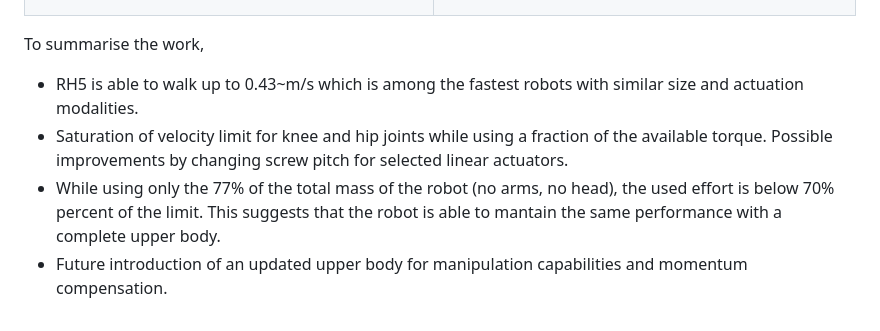
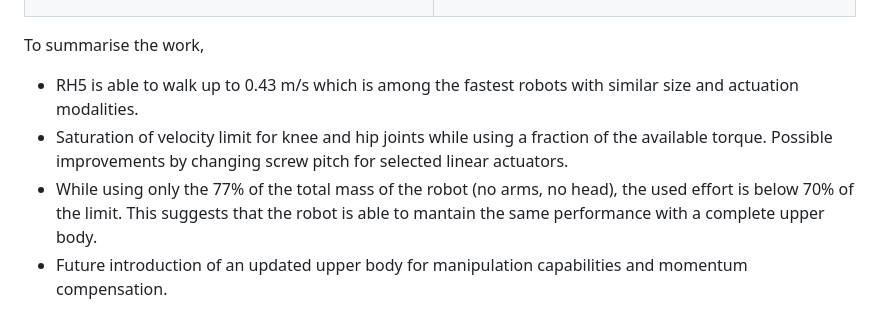
Before and after one commit to dfki-ric-underactuated-lab/humanoids23_rh5_walk, a Markdown page: docs/index.md, the part around the change. GitHub-like rendering.

Commit message:
little change

```diff
--- a/docs/index.md
+++ b/docs/index.md
@@ -80,9 +80,9 @@ The CoM trajectory is then stabilized online by means of admittance strategies t
 <p>
 To summarise the work,
 <ul>
-  <li> RH5 is able to walk up to 0.43~m/s which is among the fastest robots with similar size and actuation modalities.</li>
+  <li> RH5 is able to walk up to 0.43 m/s which is among the fastest robots with similar size and actuation modalities.</li>
   <li>  Saturation of velocity limit for knee and hip joints while using a fraction of the available torque. Possible improvements by changing screw pitch for selected linear actuators.</li>
-  <li> While using only the 77% of the total mass of the robot (no arms, no head), the used effort is below 70% percent of the limit. This suggests that the robot is able to mantain the same performance with a complete upper body.</li>
+  <li> While using only the 77% of the total mass of the robot (no arms, no head), the used effort is below 70% of the limit. This suggests that the robot is able to mantain the same performance with a complete upper body.</li>
   <li> Future introduction of an updated upper body for manipulation capabilities and momentum compensation.</li>
 </ul>
 </p>
```
